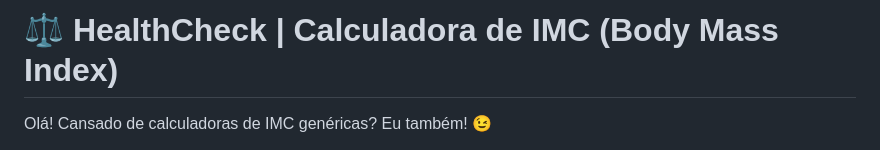
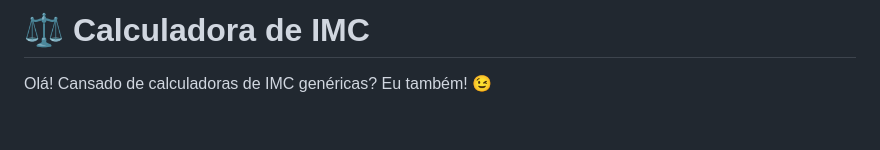
Before and after one commit to nevesgno/Calculadora-de-IMC, a Markdown page: README.md, the part around the change. Rendered like a GitHub page; blank space fills up the shorter version.

```diff
--- a/README.md
+++ b/README.md
@@ -1,4 +1,4 @@
-# ⚖️ HealthCheck | Calculadora de IMC (Body Mass Index)
+# ⚖️ Calculadora de IMC
 
 Olá! Cansado de calculadoras de IMC genéricas? Eu também! 😉
 
```
